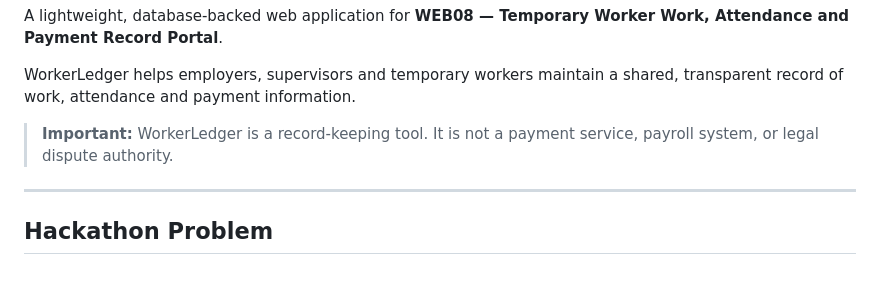
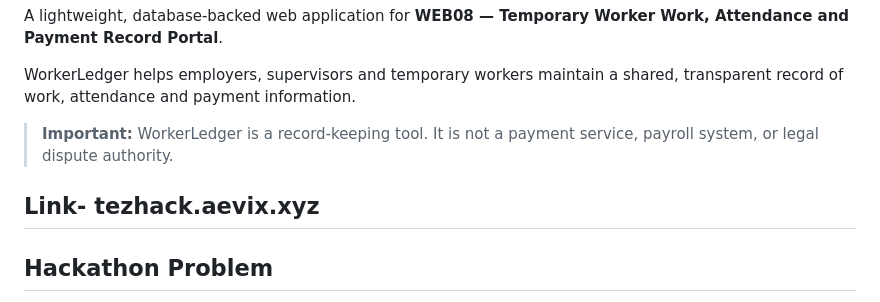
Before and after one commit to Archid-Haque/Temporary-worker-management-portal, a Markdown page: README.md, the part around the change. Drawn GitHub-style; blank space fills up the shorter version.

Commit message:
Add project link to README
Added a link to the WorkerLedger project in the README.

```diff
--- a/README.md
+++ b/README.md
@@ -5,7 +5,8 @@ A lightweight, database-backed web application for **WEB08 — Temporary Worker
 WorkerLedger helps employers, supervisors and temporary workers maintain a shared, transparent record of work, attendance and payment information.
 
 > **Important:** WorkerLedger is a record-keeping tool. It is not a payment service, payroll system, or legal dispute authority.
-
+>
+**Link-** tezhack.aevix.xyz
 ---
 
 ## Hackathon Problem
```
